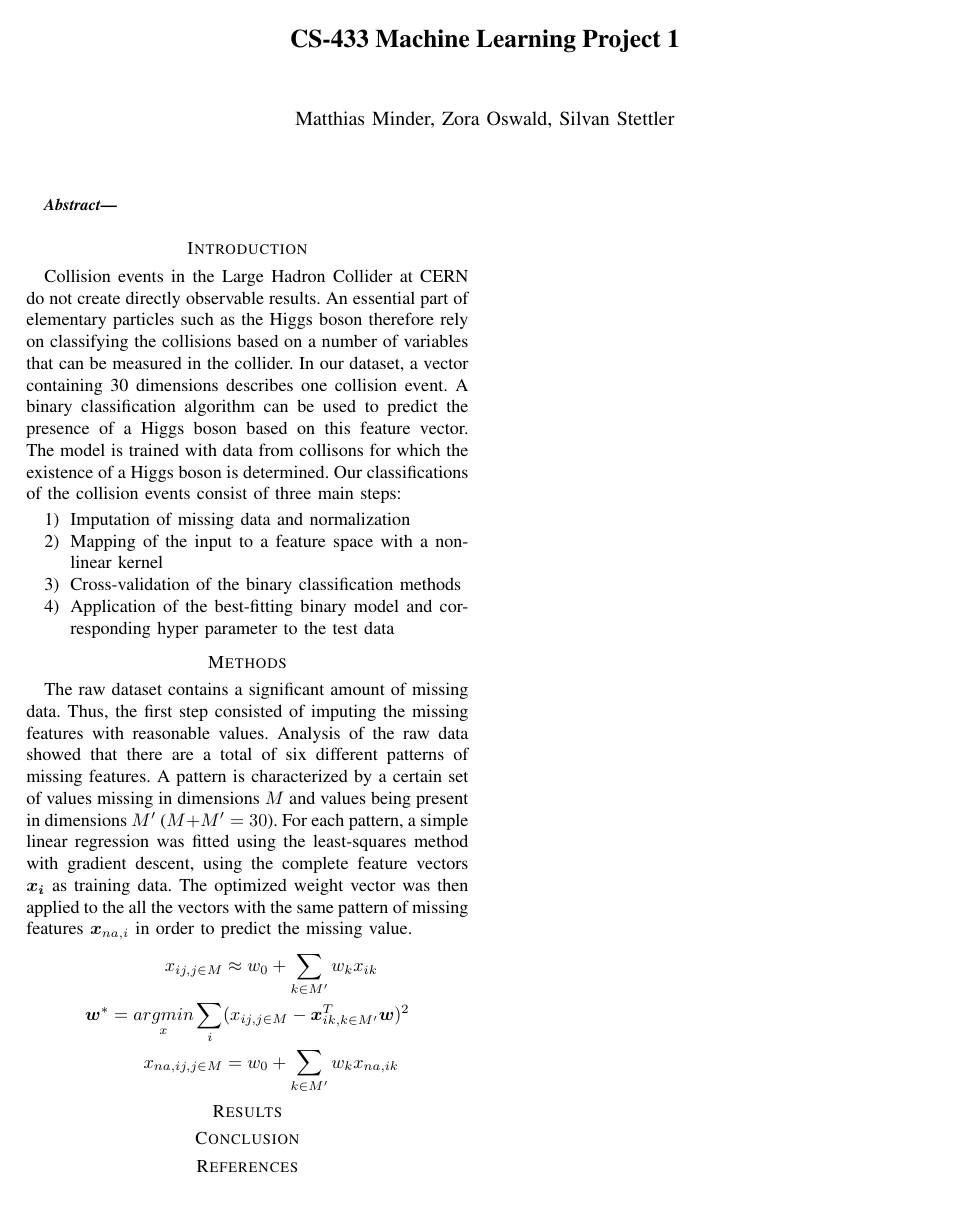
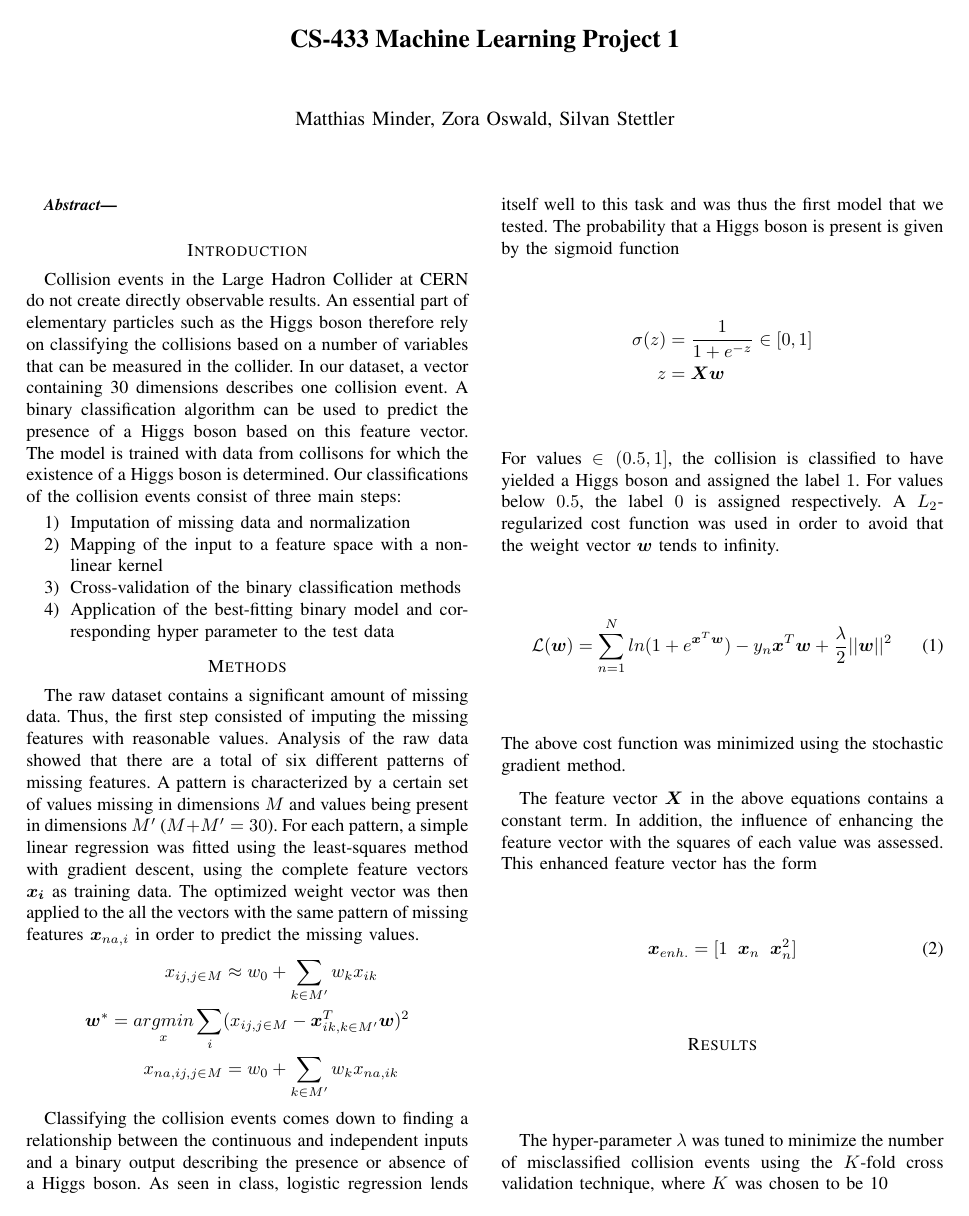
Before and after one commit to mattminder/ml_project, a LaTeX paper (report/report_project1.tex): the whole page before the commit and page 1 of 2 after it. Compiled offline with pdfLaTeX.

Commit message:
Continued report (Methods, started Results section)

```diff
--- a/report/report_project1.tex
+++ b/report/report_project1.tex
@@ -3,6 +3,8 @@
 \usepackage{hyperref}
 \usepackage{graphicx}	% For figure environment
 \usepackage{amsmath}
+\usepackage{amssymb}
+\usepackage{float}
 
 
 \begin{document}
@@ -30,12 +32,29 @@ Our classifications of the collision events consist of three main steps:
 \item Application of the best-fitting binary model and corresponding hyper parameter to the test data
 \end{enumerate}
 \section*{Methods}
-The raw dataset contains a significant amount of missing data. Thus, the first step consisted of imputing the missing features with reasonable values. Analysis of the raw data showed that there are a total of six different patterns of missing features. A pattern is characterized by a certain set of values missing in dimensions $M$ and values being present in dimensions $M'$ ($M+M' = 30$). For each pattern, a simple linear regression was fitted using the least-squares method with gradient descent, using the complete feature vectors $\boldsymbol{x_i}$ as training data. The optimized weight vector was then applied to the all the vectors with the same pattern of missing features $\boldsymbol{x}_{na,i}$ in order to predict the missing value.
+The raw dataset contains a significant amount of missing data. Thus, the first step consisted of imputing the missing features with reasonable values. Analysis of the raw data showed that there are a total of six different patterns of missing features. A pattern is characterized by a certain set of values missing in dimensions $M$ and values being present in dimensions $M'$ ($M+M' = 30$). For each pattern, a simple linear regression was fitted using the least-squares method with gradient descent, using the complete feature vectors $\boldsymbol{x_i}$ as training data. The optimized weight vector was then applied to the all the vectors with the same pattern of missing features $\boldsymbol{x}_{na,i}$ in order to predict the missing values.
 \begin{align*}
 {x}_{ij, j \in M} &\approx w_0 + \sum_{k \in M'} w_k {x}_{ik}\\
 \boldsymbol{w}^* = \underset{x}{argmin}\sum_i & ({x}_{ij, j \in M} - \boldsymbol{x}^T_{ik, k \in M'} \boldsymbol{w})^2\\
 {x}_{na,ij, j \in M} &= w_0 + \sum_{k \in M'} w_k {x}_{na,ik}
+\end{align*} \par
+Classifying the collision events comes down to finding a relationship between the continuous and independent inputs and a binary output describing the presence or absence of a Higgs boson. As seen in class, logistic regression lends itself well to this task and was thus the first model that we tested.
+The probability that a Higgs boson is present is given by the sigmoid function
+\begin{align*}
+\sigma(z) &= \frac{1}{1+e^{-z}} \in [0,1]\\
+z & = \boldsymbol{Xw}
 \end{align*}
+For values $\in (0.5,1]$, the collision is classified to have yielded a Higgs boson and assigned the label $1$. For values below $0.5$, the label $0$ is assigned respectively. A $L_2$-regularized cost function was used in order to avoid that the weight vector $\boldsymbol{w}$ tends to infinity.
+\begin{equation}
+\mathcal{L}(\boldsymbol{w}) = \sum_{n=1}^N ln(1+e^{\boldsymbol{x}^T\boldsymbol{w}}) - y_n \boldsymbol{x}^T\boldsymbol{w} + \frac{\lambda}{2}||\boldsymbol{w}||^2
+\end{equation}
+The above cost function was minimized using the stochastic gradient method. \par
+The feature vector $\boldsymbol{X}$ in the above equations contains a constant term. In addition, the influence of enhancing the feature vector with the squares of each value was assessed. This enhanced feature vector has the form
+\begin{equation}
+\boldsymbol{x}_{enh.} = [1 \hspace{2mm} \boldsymbol{x}_n \hspace{2mm} \boldsymbol{x}_n^2]
+\end{equation}
 
+%%% TODO: SVM description
 
 \section*{Results}
+The hyper-parameter $\lambda$ was tuned to minimize the number of misclassified collision events using the $K$-fold cross validation technique, where $K$ was chosen to be 10
@@ -42,3 +65,7 @@ The raw dataset contains a significant amount of missing data. Thus, the first s
+\end{figure}
+
+%%% TODO: same for SVM
+
 \section*{Conclusion}
 
 %%% Bibliography
```
Also changed, not shown: report/report_project1.tex (4 more changed lines).
